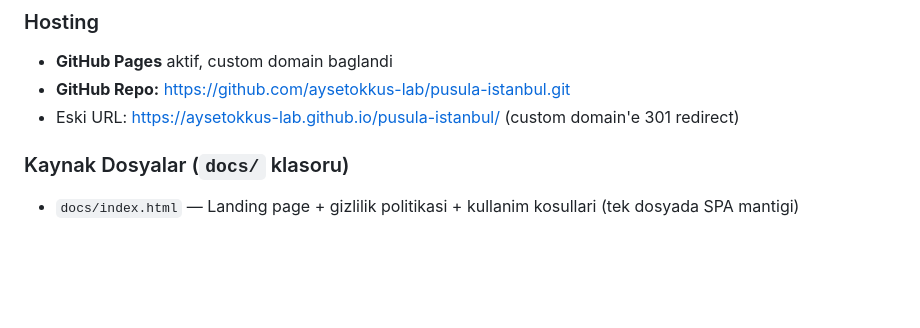
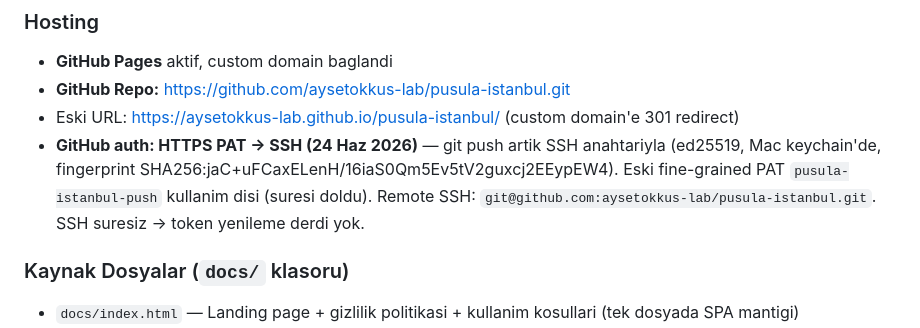
Before and after one commit to aysetokkus-lab/pusula-istanbul, a Markdown page: claude-context/INFRASTRUCTURE.md, the part around the change. GitHub-like rendering; blank space fills up the shorter version.

Commit message:
INFRASTRUCTURE: GitHub auth HTTPS PAT -> SSH notu

```diff
--- a/claude-context/INFRASTRUCTURE.md
+++ b/claude-context/INFRASTRUCTURE.md
@@ -208,6 +208,7 @@ v1.0.7 felaketi sonrasi: her release'de Manual release sec, otomatik release yap
 - **GitHub Pages** aktif, custom domain baglandi
 - **GitHub Repo:** https://github.com/aysetokkus-lab/pusula-istanbul.git
 - Eski URL: https://aysetokkus-lab.github.io/pusula-istanbul/ (custom domain'e 301 redirect)
+- **GitHub auth: HTTPS PAT → SSH (24 Haz 2026)** — git push artik SSH anahtariyla (ed25519, Mac keychain'de, fingerprint SHA256:jaC+uFCaxELenH/16iaS0Qm5Ev5tV2guxcj2EEypEW4). Eski fine-grained PAT `pusula-istanbul-push` kullanim disi (suresi doldu). Remote SSH: `git@github.com:aysetokkus-lab/pusula-istanbul.git`. SSH suresiz → token yenileme derdi yok.
 
 ### Kaynak Dosyalar (`docs/` klasoru)
 - `docs/index.html` — Landing page + gizlilik politikasi + kullanim kosullari (tek dosyada SPA mantigi)
```
